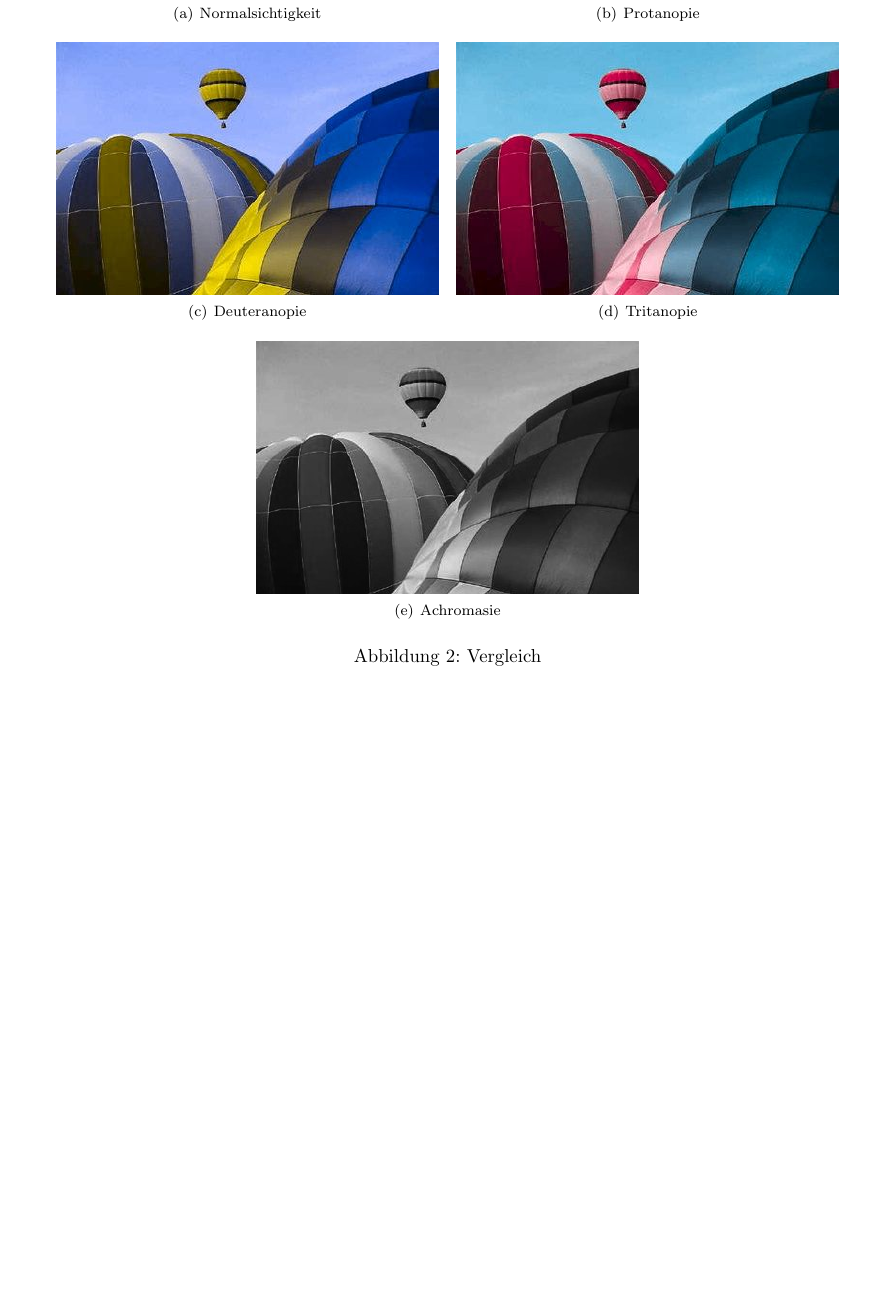
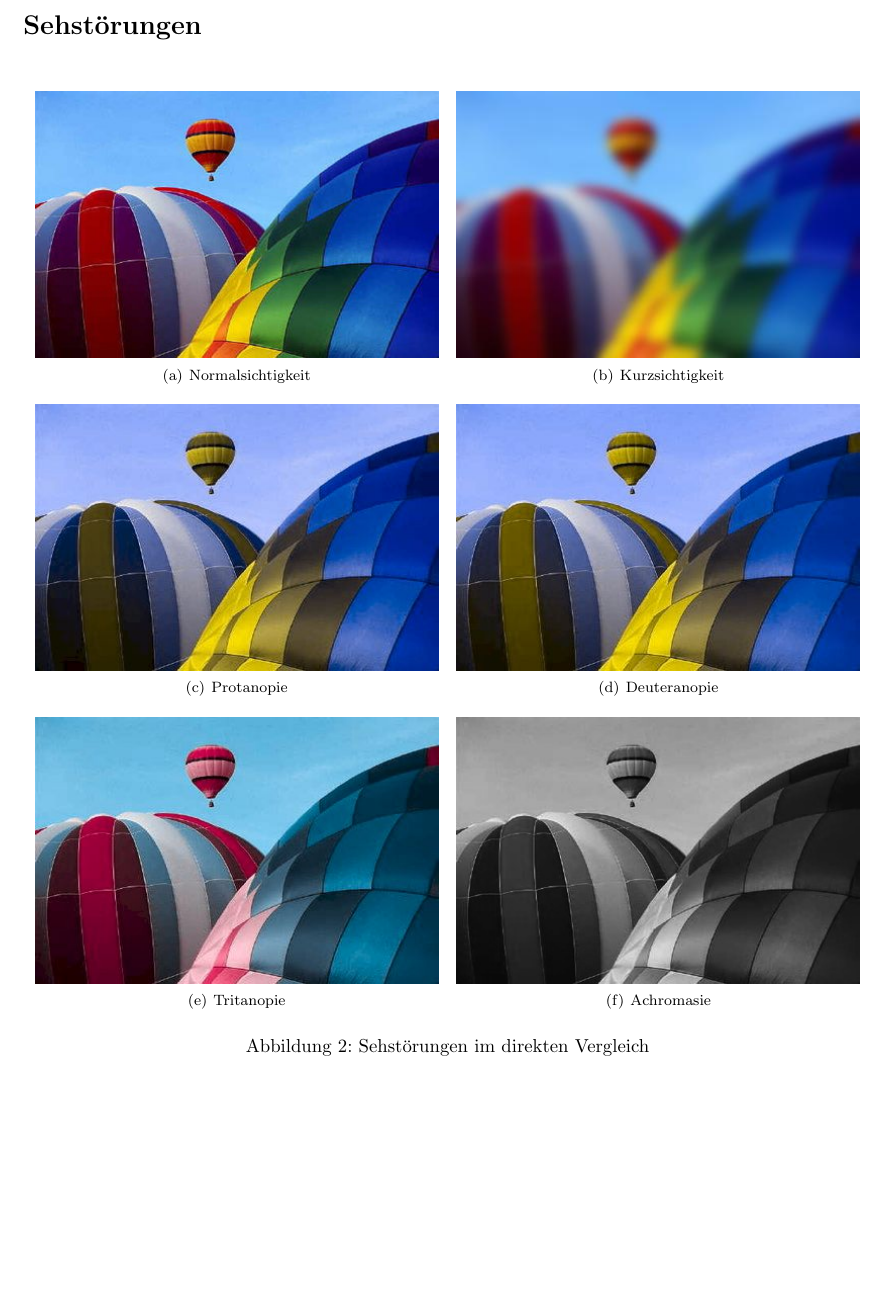
Before and after one commit to whiskeysierra/impaired-vision, a LaTeX document (latex/documentation.tex): part of page 2 of 3, cut at the place of the change, the shorter picture padded with empty space. Compiled offline with pdfLaTeX.

Commit message:
added myopia picture

```diff
--- a/latex/documentation.tex
+++ b/latex/documentation.tex
@@ -33,24 +33,28 @@ Als Teil der Lehrveranstaltung \textit{Multimediatechnik Vertiefung} an der \tex
 
 Die Idee ist es, eine Android-Applikation zu entwickeln, die mithilfe der Handy-Kamera einen virtuellen Blick auf die Welt erlaubt und dabei diverse Sehstörungen simulieren kann. Das Design sowie die Benutzerschnittstelle sollten dabei so minimal wie möglich gehalten werden. Der gesamte Bildschirm stellt das aktuelle Bild der Kamera da, natürlich entsprechend modifiziert, je nach gewählter Sehstörung. Die verschiedenen Simulationen könnten beispielsweise einfach durch das Kontextmenü auswählbar sein. Mögliche Kandidaten für die Sehstörungen, die simuliert werden können sind Rot-Grün-Sehschwäche, Gelb-Blau-Sehschwäche sowie Kurzsichtigkeit.
 
+\section*{Sehstörungen}
 \begin{figure}[H]
 \centering
 \subfigure[Normalsichtigkeit]{
-    \includegraphics[width=0.45\textwidth]{balloons.jpg}
+    \includegraphics[width=0.475\textwidth]{balloons.jpg}
+}
+\subfigure[Kurzsichtigkeit]{
+    \includegraphics[width=0.475\textwidth]{balloons-myopia.jpg}
 }
 \subfigure[Protanopie]{
-    \includegraphics[width=0.45\textwidth]{balloons-protanope.jpg}
+    \includegraphics[width=0.475\textwidth]{balloons-protanope.jpg}
 }
 \subfigure[Deuteranopie]{
-    \includegraphics[width=0.45\textwidth]{balloons-deuteranope.jpg}
+    \includegraphics[width=0.475\textwidth]{balloons-deuteranope.jpg}
 }
 \subfigure[Tritanopie]{
-    \includegraphics[width=0.45\textwidth]{balloons-tritanope.jpg}
+    \includegraphics[width=0.475\textwidth]{balloons-tritanope.jpg}
 }
 \subfigure[Achromasie]{
-    \includegraphics[width=0.45\textwidth]{balloons-achromate.jpg}
+    \includegraphics[width=0.475\textwidth]{balloons-achromate.jpg}
 }
-\caption{Vergleich}
+\caption{Sehstörungen im direkten Vergleich}
 \end{figure}
 
 \newpage
```
Also changed, not shown: latex/balloons-myopia.jpg (added), latex/documentation.tex (4 more changed lines).
